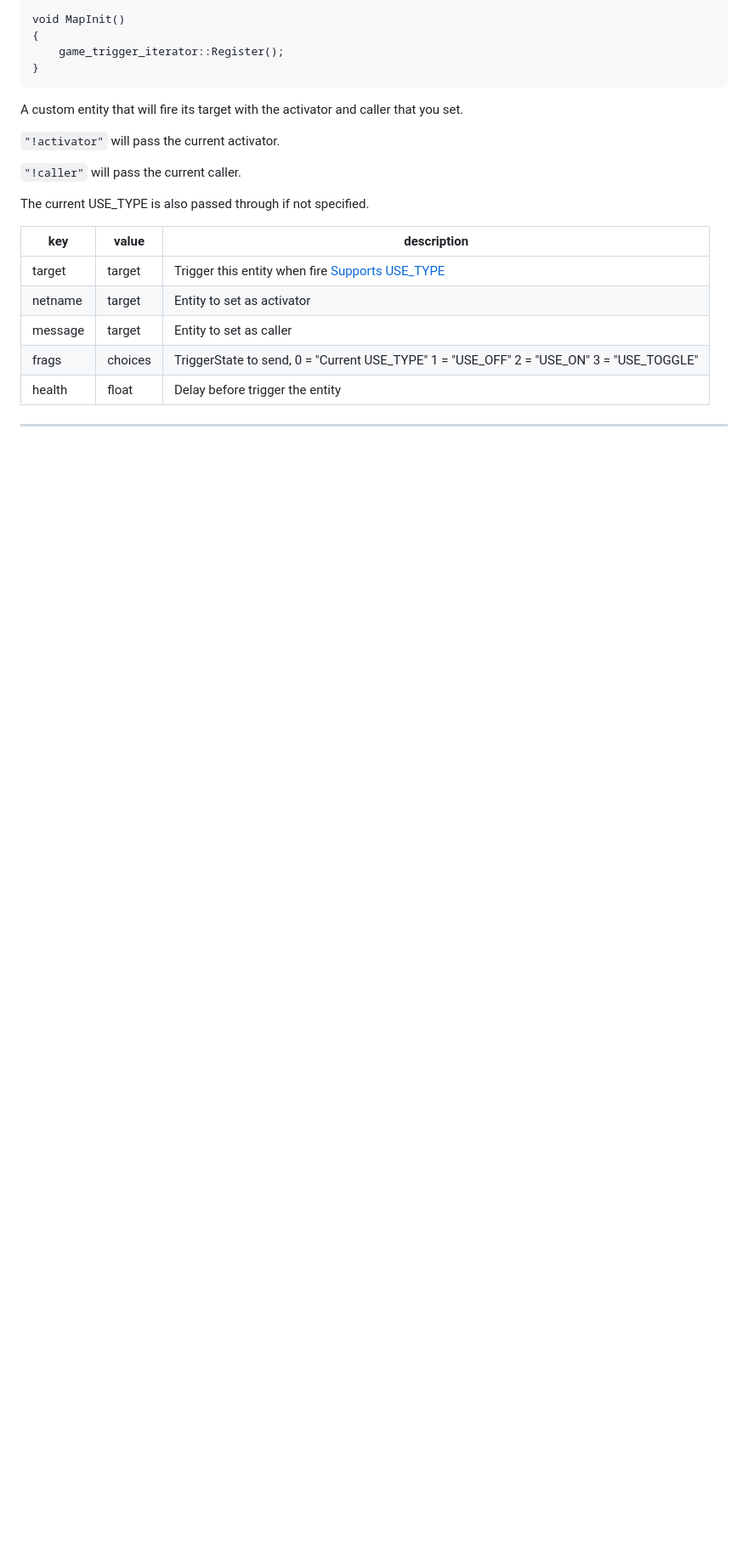
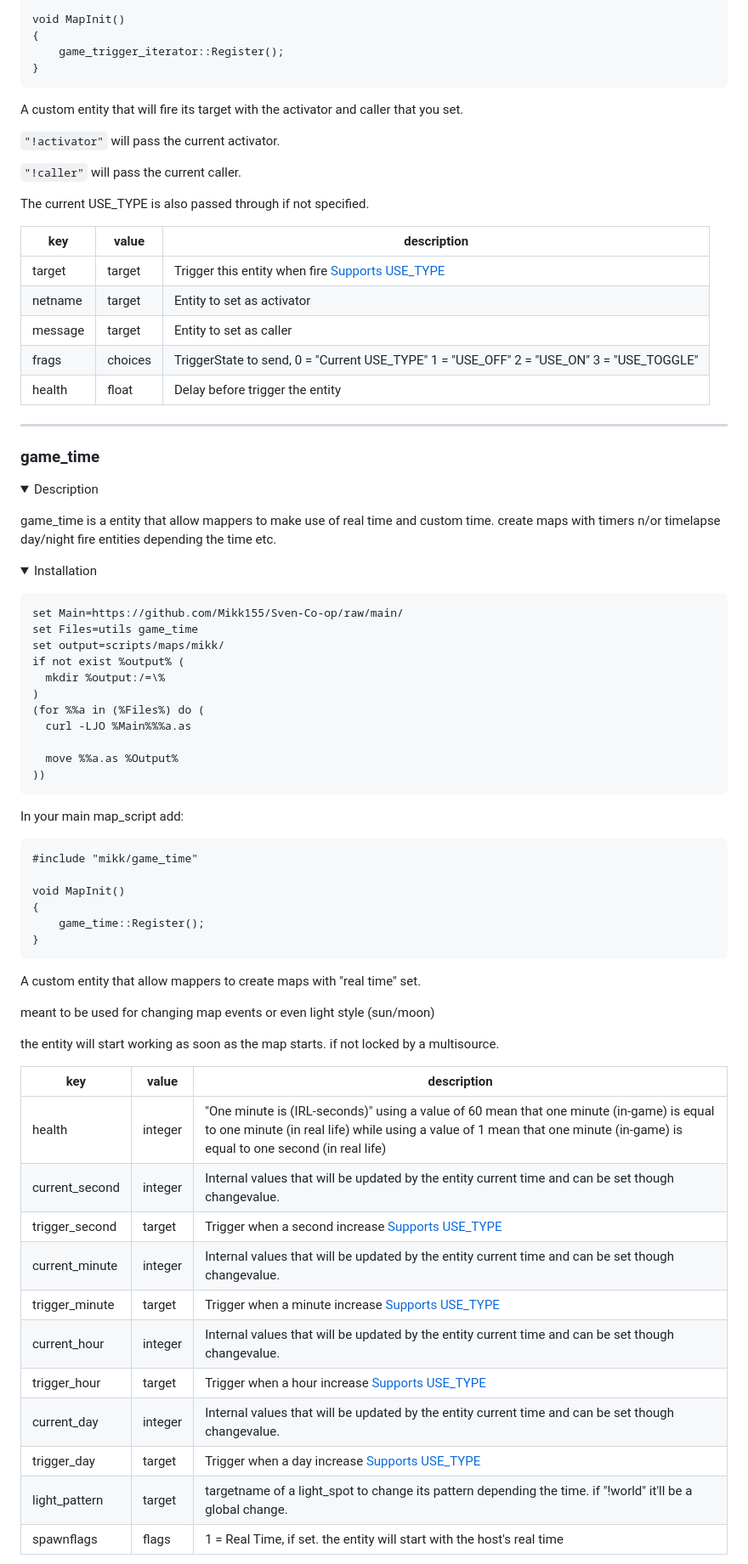
Before and after one commit to Mikk155/Sven-Co-op, a Markdown page: README.md, the part around the change printed below. Shown: that part at 85% size. Rendered like a GitHub page; folded sections open; blank space fills up the shorter version.

Commit message:
game_time

````diff
--- a/README.md
+++ b/README.md
@@ -1906,4 +1905,60 @@ The current USE_TYPE is also passed through if not specified.
 
 ---
 
-
+### game_time
+
+<details><summary>Description</summary>
+<p>
+
+game_time is a entity that allow mappers to make use of real time and custom time. create maps with timers n/or timelapse day/night fire entities depending the time etc.
+
+<details><summary>Installation</summary>
+<p>
+
+```bat
+set Main=https://github.com/Mikk155/Sven-Co-op/raw/main/
+set Files=utils game_time
+set output=scripts/maps/mikk/
+if not exist %output% (
+  mkdir %output:/=\%
+)
+(for %%a in (%Files%) do (
+  curl -LJO %Main%%%a.as
+
+  move %%a.as %Output%
+))
+```
+
+In your main map_script add:
+```angelscript
+#include "mikk/game_time"
+
+void MapInit()
+{
+	game_time::Register();
+}
+```
+
+</p>
+</details>
+
+A custom entity that allow mappers to create maps with "real time" set.
+
+meant to be used for changing map events or even light style (sun/moon)
+
+the entity will start working as soon as the map starts. if not locked by a multisource.
+
+| key | value | description |
+|-----|-------|-------------|
+| health | integer | "One minute is (IRL-seconds)" using a value of 60 mean that one minute (in-game) is equal to one minute (in real life) while using a value of 1  mean that one minute (in-game) is equal to one second (in real life)
+| current_second | integer | Internal values that will be updated by the entity current time and can be set though changevalue. |
+| trigger_second | target | Trigger when a second increase [Supports USE_TYPE](#utils-use-type) |
+| current_minute | integer | Internal values that will be updated by the entity current time and can be set though changevalue. |
+| trigger_minute | target | Trigger when a minute increase [Supports USE_TYPE](#utils-use-type) |
+| current_hour | integer | Internal values that will be updated by the entity current time and can be set though changevalue. |
+| trigger_hour | target | Trigger when a hour increase [Supports USE_TYPE](#utils-use-type) |
+| current_day | integer | Internal values that will be updated by the entity current time and can be set though changevalue. |
+| trigger_day | target | Trigger when a day increase [Supports USE_TYPE](#utils-use-type) |
+| light_pattern | target | targetname of a light_spot to change its pattern depending the time. if "!world" it'll be a global change. |
+| spawnflags | flags | 1 = Real Time, if set. the entity will start with the host's real time
+
````
Also changed, not shown: other parts of README.md (+6 -3 lines).
